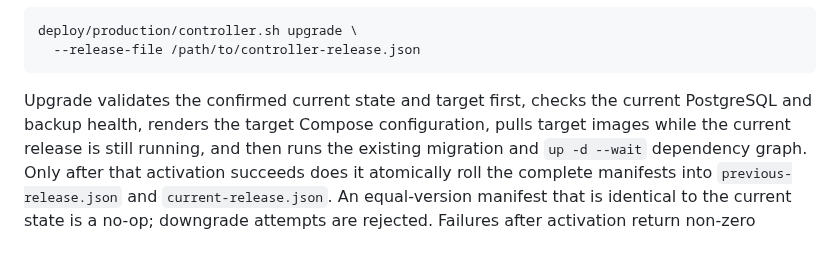
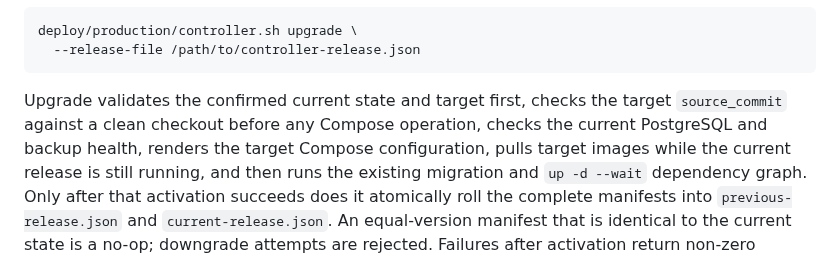
Before and after one commit to GentleKingson/ocservia, a Markdown page: docs/operations/production-deployment.md, the part around the change. Drawn GitHub-style.

Commit message:
docs: document upgrade source binding

````diff
--- a/docs/operations/production-deployment.md
+++ b/docs/operations/production-deployment.md
@@ -61,7 +61,8 @@ deploy/production/controller.sh upgrade \
 ```
 
 Upgrade validates the confirmed current state and target first, checks the
-current PostgreSQL and backup health, renders the target Compose configuration,
+target `source_commit` against a clean checkout before any Compose operation,
+checks the current PostgreSQL and backup health, renders the target Compose configuration,
 pulls target images while the current release is still running, and then runs
 the existing migration and `up -d --wait` dependency graph. Only after that
 activation succeeds does it atomically roll the complete manifests into
````
